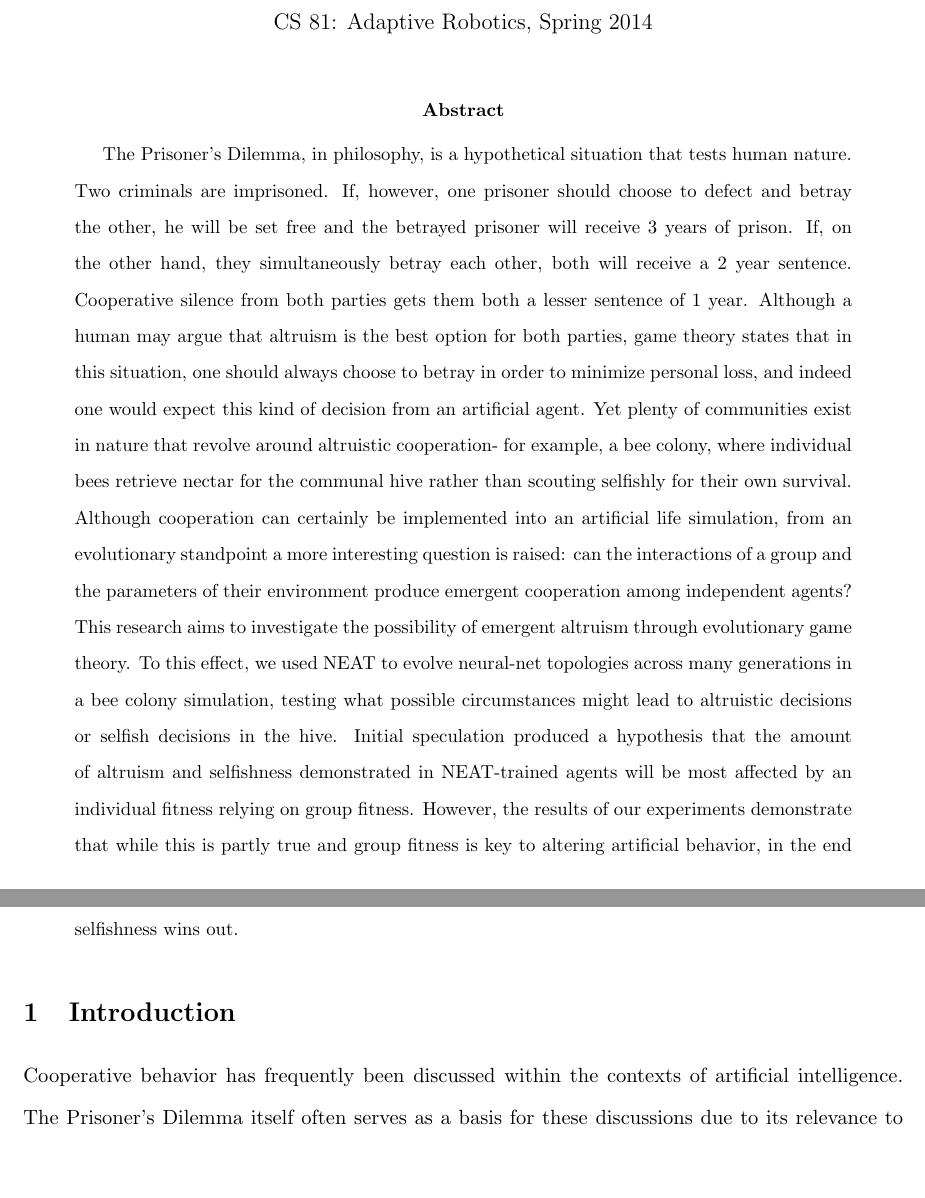
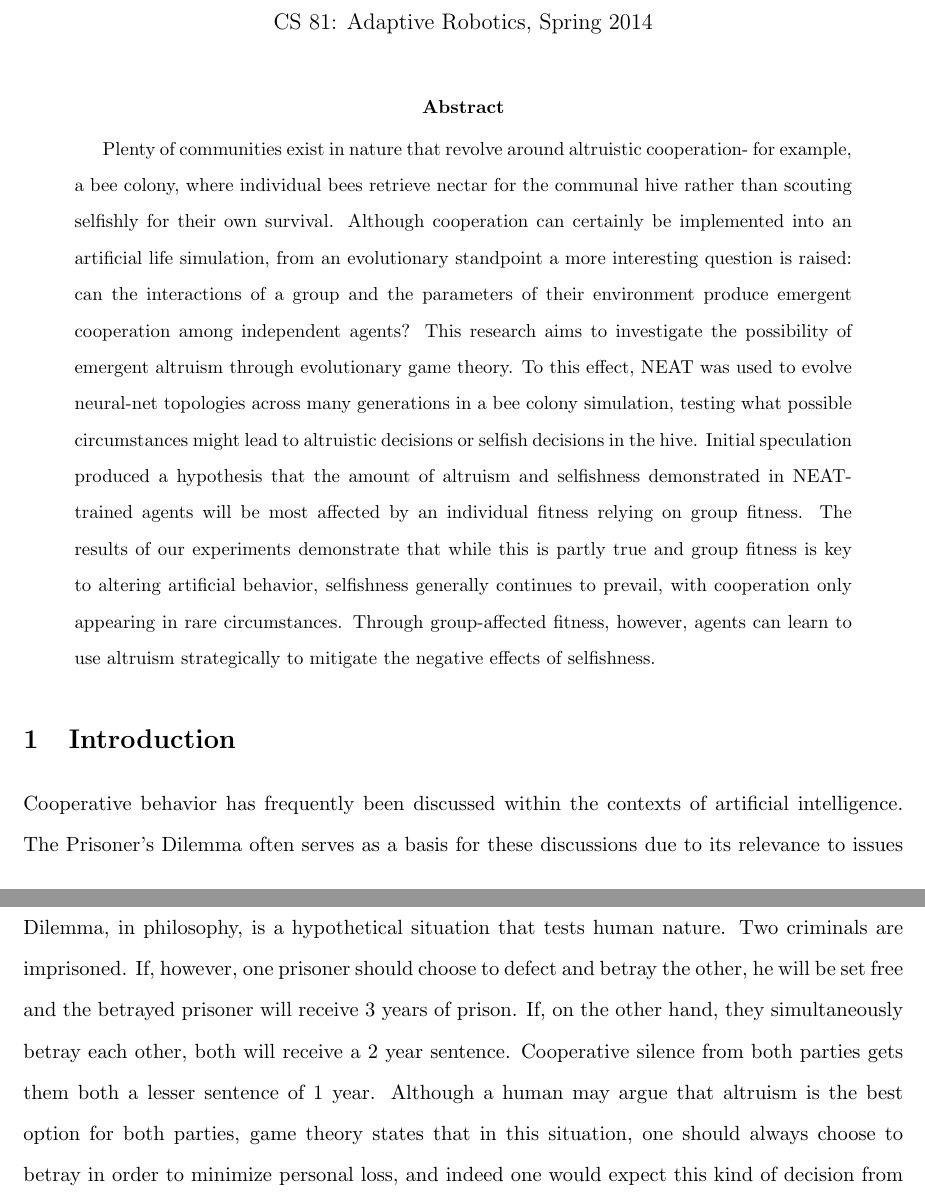
Before and after one commit to alexmsimms/bees, a LaTeX paper (final_paper/bees.tex): two parts of pages 1 and 2 of 15, joined at a grey line, cut so that both start at the same text, the shorter picture padded with empty space. Compiled offline with pdfLaTeX.

Commit message:
Welp conflicts coming up

```diff
--- a/final_paper/bees.tex
+++ b/final_paper/bees.tex
@@ -19,7 +19,7 @@
 	\begin{abstract}
 		% A short abstract of 200 to 300 words summarizing your findings.
 
-		The Prisoner’s Dilemma, in philosophy, is a hypothetical situation that tests human nature. Two criminals are imprisoned. If, however, one prisoner should choose to defect and betray the other, he will be set free and the betrayed prisoner will receive 3 years of prison. If, on the other hand, they simultaneously betray each other, both will receive a 2 year sentence. Cooperative silence from both parties gets them both a lesser sentence of 1 year. Although a human may argue that altruism is the best option for both parties, game theory states that in this situation, one should always choose to betray in order to minimize personal loss, and indeed one would expect this kind of decision from an artificial agent. Yet plenty of communities exist in nature that revolve around altruistic cooperation- for example, a bee colony, where individual bees retrieve nectar for the communal hive rather than scouting selfishly for their own survival. Although cooperation can certainly be implemented into an artificial life simulation, from an evolutionary standpoint a more interesting question is raised: can the interactions of a group and the parameters of their environment produce emergent cooperation among independent agents? This research aims to investigate the possibility of emergent altruism through evolutionary game theory. To this effect, we used NEAT to evolve neural-net topologies across many generations in a bee colony simulation, testing what possible circumstances might lead to altruistic decisions or selfish decisions in the hive. Initial speculation produced a hypothesis that the amount of altruism and selfishness demonstrated in NEAT-trained agents will be most affected by an individual fitness relying on group fitness. However, the results of our experiments demonstrate that while this is partly true and group fitness is key to altering artificial behavior, in the end selfishness wins out.
+		Plenty of communities exist in nature that revolve around altruistic cooperation- for example, a bee colony, where individual bees retrieve nectar for the communal hive rather than scouting selfishly for their own survival. Although cooperation can certainly be implemented into an artificial life simulation, from an evolutionary standpoint a more interesting question is raised: can the interactions of a group and the parameters of their environment produce emergent cooperation among independent agents? This research aims to investigate the possibility of emergent altruism through evolutionary game theory. To this effect, NEAT was used to evolve neural-net topologies across many generations in a bee colony simulation, testing what possible circumstances might lead to altruistic decisions or selfish decisions in the hive. Initial speculation produced a hypothesis that the amount of altruism and selfishness demonstrated in NEAT-trained agents will be most affected by an individual fitness relying on group fitness. The results of our experiments demonstrate that while this is partly true and group fitness is key to altering artificial behavior, selfishness generally continues to prevail, with cooperation only appearing in rare circumstances. Through group-affected fitness, however, agents can learn to use altruism strategically to mitigate the negative effects of selfishness.
 
 
 	\end{abstract}
@@ -31,7 +31,7 @@
 		% discuss these papers here.
 
 
-		Cooperative behavior has frequently been discussed within the contexts of artificial intelligence. The Prisoner's Dilemma itself often serves as a basis for these discussions due to its relevance to issues of social order and the challenges thereof. Michael W. Macy's paper on ``Social Order in Artificial Worlds'' describes the Prisoner's Dilemma as the ``paradox of social order''. \cite{macy} Macy specifically names four possible outcomes in the Prisoner's Dilemma, ordered by the amount of payoff: temptation (defecting while the other prisoner remains silent), reward (both prisoners staying silent), punishment (both prisoners defect), and sucker (staying silent while the other prisoner betrays you). The reason why this game can be called a paradox is that the choice leading to the highest payoff (selfishness) also has the potential for the greatest failure. Since our experiments take place not on an individual-to-individual level but rather in a large hive-type colony, our experiments don't explicitly use the Prisoner's Dilemma. However, each agent has a similar choice of selfishness or altruism with somewhat similar outcomes, only on a larger communal scale. It should be noted that we do also differ from the Prisoner's Dilemma in one other significant way: our experiments focus not on how selfishness in one agent causes suffering in another, but rather how selfishness negatively impacts the entire community overall, including the selfish individuals themselves.
+		Cooperative behavior has frequently been discussed within the contexts of artificial intelligence. The Prisoner's Dilemma often serves as a basis for these discussions due to its relevance to issues of social order and the challenges thereof. Michael W. Macy's paper on ``Social Order in Artificial Worlds'' describes the Prisoner's Dilemma as the ``paradox of social order''. \cite{macy} The Prisoner’s Dilemma, in philosophy, is a hypothetical situation that tests human nature. Two criminals are imprisoned. If, however, one prisoner should choose to defect and betray the other, he will be set free and the betrayed prisoner will receive 3 years of prison. If, on the other hand, they simultaneously betray each other, both will receive a 2 year sentence. Cooperative silence from both parties gets them both a lesser sentence of 1 year. Although a human may argue that altruism is the best option for both parties, game theory states that in this situation, one should always choose to betray in order to minimize personal loss, and indeed one would expect this kind of decision from an artificial agent. Macy specifically names four possible outcomes in the Prisoner's Dilemma, ordered by the amount of payoff: temptation (defecting while the other prisoner remains silent), reward (both prisoners staying silent), punishment (both prisoners defect), and sucker (staying silent while the other prisoner betrays you). The reason why this game can be called a paradox is that the choice leading to the highest payoff (selfishness) also has the potential for the greatest failure. Since our experiments take place not on an individual-to-individual level but rather in a large hive-type colony, our experiments don't explicitly use the Prisoner's Dilemma. However, each agent has a similar choice of selfishness or altruism with somewhat similar outcomes, only on a larger communal scale. It should be noted that we do also differ from the Prisoner's Dilemma in one other significant way: our experiments focus not on how selfishness in one agent causes suffering in another, but rather how selfishness negatively impacts the entire community overall, including the selfish individuals themselves.
 
 		As mentioned by Macy, the single-iteration Prisoner's Dilemma is best played with a selfish dominant strategy, according to game theory. Our experiments show the same, for reasons discussed later. However, this strategy is not the best when the Prisoner's Dilemma is repeated, as expanded upon in David B. Fogel's ``Evolving Behaviors in the Iterated Prisoner's Dilemma'' \cite{fogel}. As in our experiment, Fogel explicitly evolved best strategies over many different simulations of the scenario. A recurrent Prisoner's Dilemma is often effective because players will learn over time which individuals are more likely to defect or cooperate, and adjust their strategies accordingly when facing each of those individuals. However, in a hive environment where many independent agents are making the decision simultaneously, this is not a viable option to learn. Instead, for some of our experiments, recurrent networks are used to provide each generation of agents with several rounds of simulations and information from each one in order to learn general trends of the hive.
 
```
Also changed, not shown: final_paper/bees.tex (6 more changed lines).
